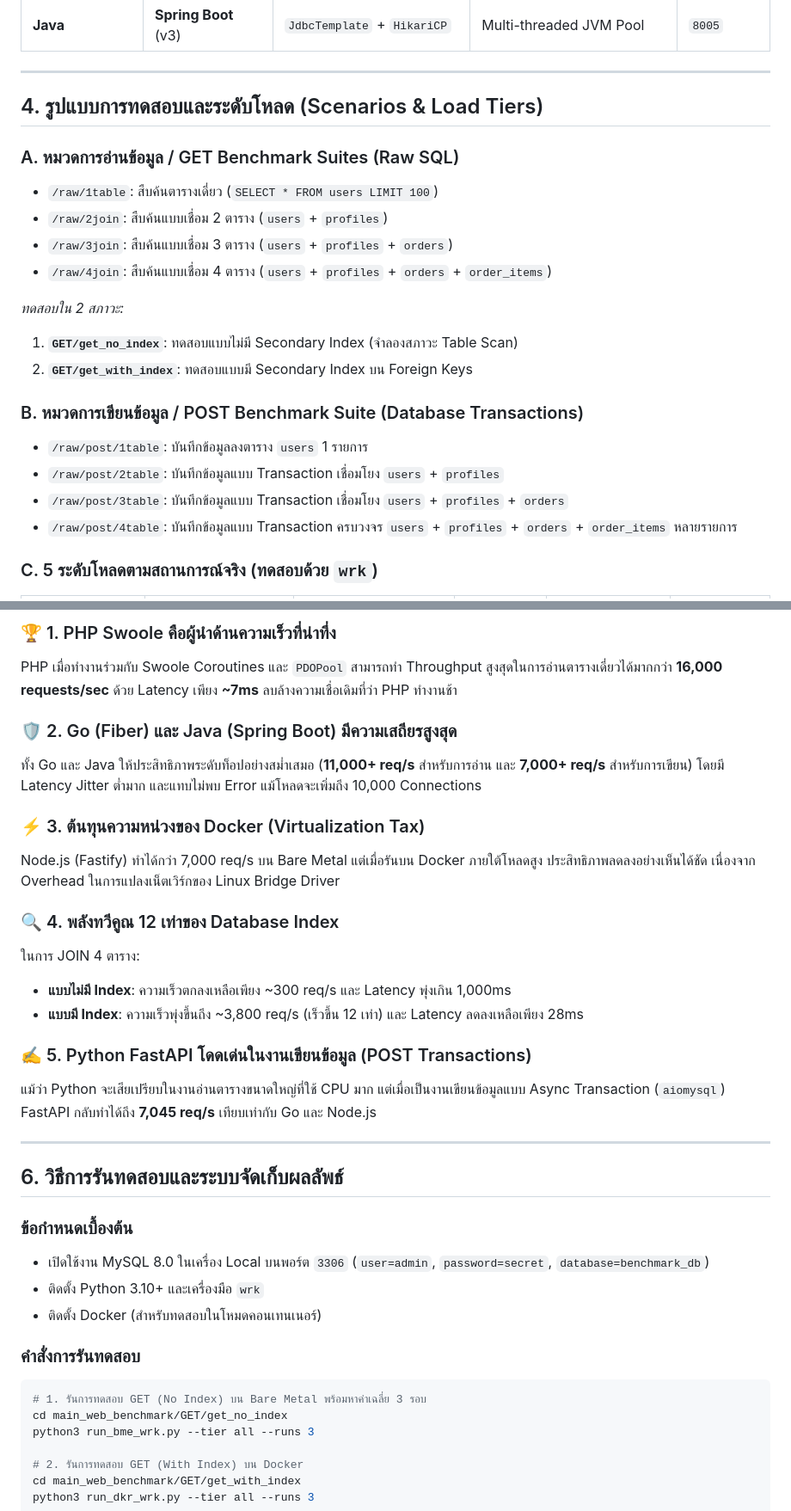
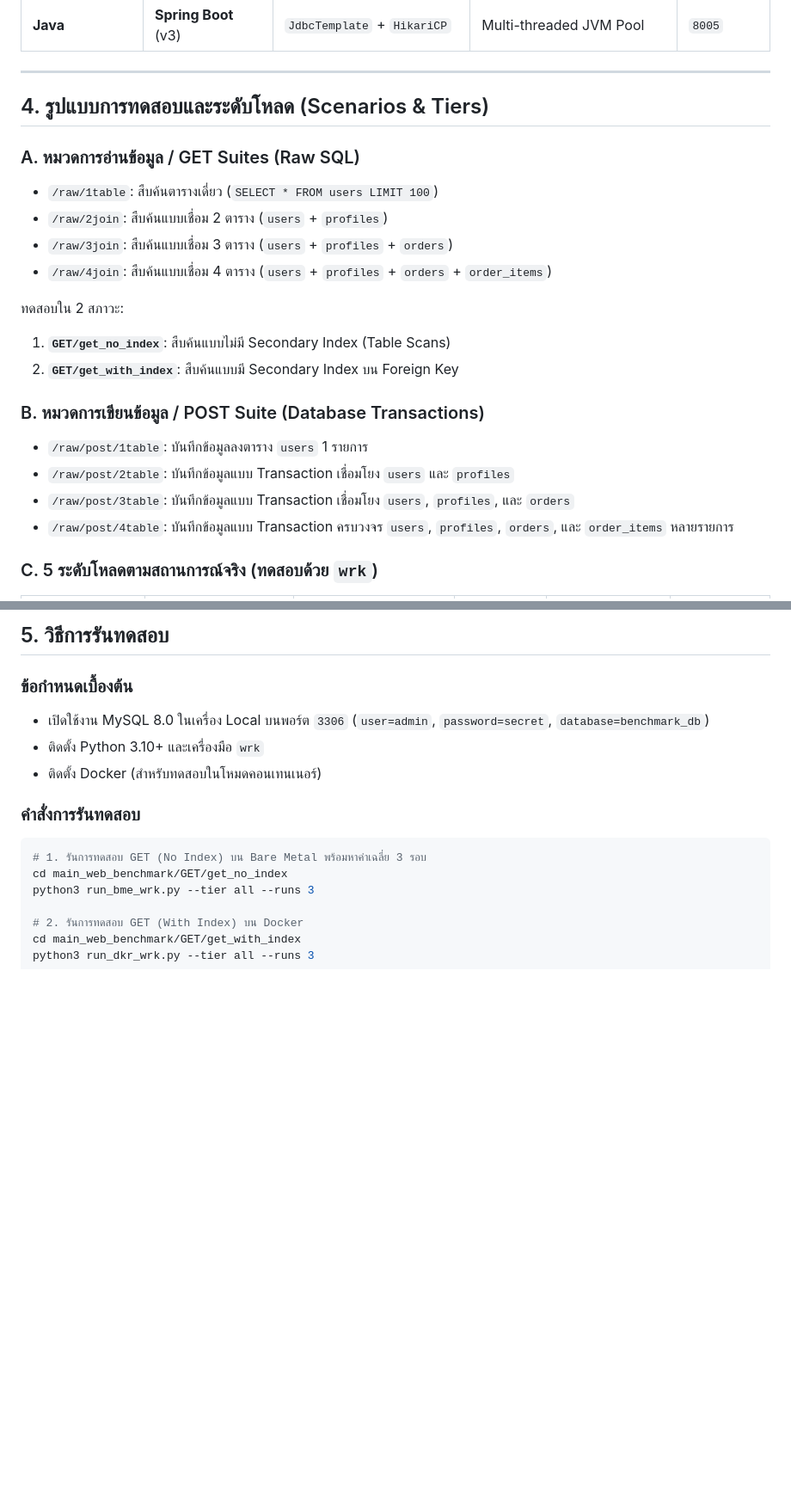
Before and after one commit to bassza009/Programming-Benchmark, a Markdown page: README_TH.md, 2 parts joined by grey strips. Shown at 86% size. GitHub-like rendering; blank space fills up the shorter version.

```diff
--- a/README_TH.md
+++ b/README_TH.md
@@ -55,23 +54,23 @@ Framework ใดสามารถทนทานต่อการเชื่
 
 ---
 
-## 4. รูปแบบการทดสอบและระดับโหลด (Scenarios & Load Tiers)
+## 4. รูปแบบการทดสอบและระดับโหลด (Scenarios & Tiers)
 
-### A. หมวดการอ่านข้อมูล / GET Benchmark Suites (Raw SQL)
+### A. หมวดการอ่านข้อมูล / GET Suites (Raw SQL)
 * `/raw/1table`: สืบค้นตารางเดี่ยว (`SELECT * FROM users LIMIT 100`)
 * `/raw/2join`: สืบค้นแบบเชื่อม 2 ตาราง (`users` + `profiles`)
 * `/raw/3join`: สืบค้นแบบเชื่อม 3 ตาราง (`users` + `profiles` + `orders`)
 * `/raw/4join`: สืบค้นแบบเชื่อม 4 ตาราง (`users` + `profiles` + `orders` + `order_items`)
 
-*ทดสอบใน 2 สภาวะ:*
-1. **`GET/get_no_index`**: ทดสอบแบบไม่มี Secondary Index (จำลองสภาวะ Table Scan)
-2. **`GET/get_with_index`**: ทดสอบแบบมี Secondary Index บน Foreign Keys
+ทดสอบใน 2 สภาวะ:
+1. **`GET/get_no_index`**: สืบค้นแบบไม่มี Secondary Index (Table Scans)
+2. **`GET/get_with_index`**: สืบค้นแบบมี Secondary Index บน Foreign Key
 
-### B. หมวดการเขียนข้อมูล / POST Benchmark Suite (Database Transactions)
+### B. หมวดการเขียนข้อมูล / POST Suite (Database Transactions)
 * `/raw/post/1table`: บันทึกข้อมูลลงตาราง `users` 1 รายการ
-* `/raw/post/2table`: บันทึกข้อมูลแบบ Transaction เชื่อมโยง `users` + `profiles`
-* `/raw/post/3table`: บันทึกข้อมูลแบบ Transaction เชื่อมโยง `users` + `profiles` + `orders`
-* `/raw/post/4table`: บันทึกข้อมูลแบบ Transaction ครบวงจร `users` + `profiles` + `orders` + `order_items` หลายรายการ
+* `/raw/post/2table`: บันทึกข้อมูลแบบ Transaction เชื่อมโยง `users` และ `profiles`
+* `/raw/post/3table`: บันทึกข้อมูลแบบ Transaction เชื่อมโยง `users`, `profiles`, และ `orders`
+* `/raw/post/4table`: บันทึกข้อมูลแบบ Transaction ครบวงจร `users`, `profiles`, `orders`, และ `order_items` หลายรายการ
 
 ### C. 5 ระดับโหลดตามสถานการณ์จริง (ทดสอบด้วย `wrk`)
 
@@ -108,23 +88,4 @@ graph TD
-### 🏆 1. PHP Swoole คือผู้นำด้านความเร็วที่น่าทึ่ง
-PHP เมื่อทำงานร่วมกับ Swoole Coroutines และ `PDOPool` สามารถทำ Throughput สูงสุดในการอ่านตารางเดี่ยวได้มากกว่า **16,000 requests/sec** ด้วย Latency เพียง **~7ms** ลบล้างความเชื่อเดิมที่ว่า PHP ทำงานช้า
-
-### 🛡️ 2. Go (Fiber) และ Java (Spring Boot) มีความเสถียรสูงสุด
-ทั้ง Go และ Java ให้ประสิทธิภาพระดับท็อปอย่างสม่ำเสมอ (**11,000+ req/s** สำหรับการอ่าน และ **7,000+ req/s** สำหรับการเขียน) โดยมี Latency Jitter ต่ำมาก และแทบไม่พบ Error แม้โหลดจะเพิ่มถึง 10,000 Connections
-
-### ⚡ 3. ต้นทุนความหน่วงของ Docker (Virtualization Tax)
-Node.js (Fastify) ทำได้กว่า 7,000 req/s บน Bare Metal แต่เมื่อรันบน Docker ภายใต้โหลดสูง ประสิทธิภาพลดลงอย่างเห็นได้ชัด เนื่องจาก Overhead ในการแปลงเน็ตเวิร์กของ Linux Bridge Driver
-
-### 🔍 4. พลังทวีคูณ 12 เท่าของ Database Index
-ในการ JOIN 4 ตาราง:
-- **แบบไม่มี Index**: ความเร็วตกลงเหลือเพียง ~300 req/s และ Latency พุ่งเกิน 1,000ms
-- **แบบมี Index**: ความเร็วพุ่งขึ้นถึง ~3,800 req/s (เร็วขึ้น 12 เท่า) และ Latency ลดลงเหลือเพียง 28ms
-
-### ✍️ 5. Python FastAPI โดดเด่นในงานเขียนข้อมูล (POST Transactions)
-แม้ว่า Python จะเสียเปรียบในงานอ่านตารางขนาดใหญ่ที่ใช้ CPU มาก แต่เมื่อเป็นงานเขียนข้อมูลแบบ Async Transaction (`aiomysql`) FastAPI กลับทำได้ถึง **7,045 req/s** เทียบเท่ากับ Go และ Node.js
-
----
-
-## 6. วิธีการรันทดสอบและระบบจัดเก็บผลลัพธ์
+## 5. วิธีการรันทดสอบ
 
 ### ข้อกำหนดเบื้องต้น
 * เปิดใช้งาน MySQL 8.0 ในเครื่อง Local บนพอร์ต `3306` (`user=admin`, `password=secret`, `database=benchmark_db`)
```
Also changed, not shown: other parts of README_TH.md (+71 -57 lines), README.md (+89 -96 lines).
